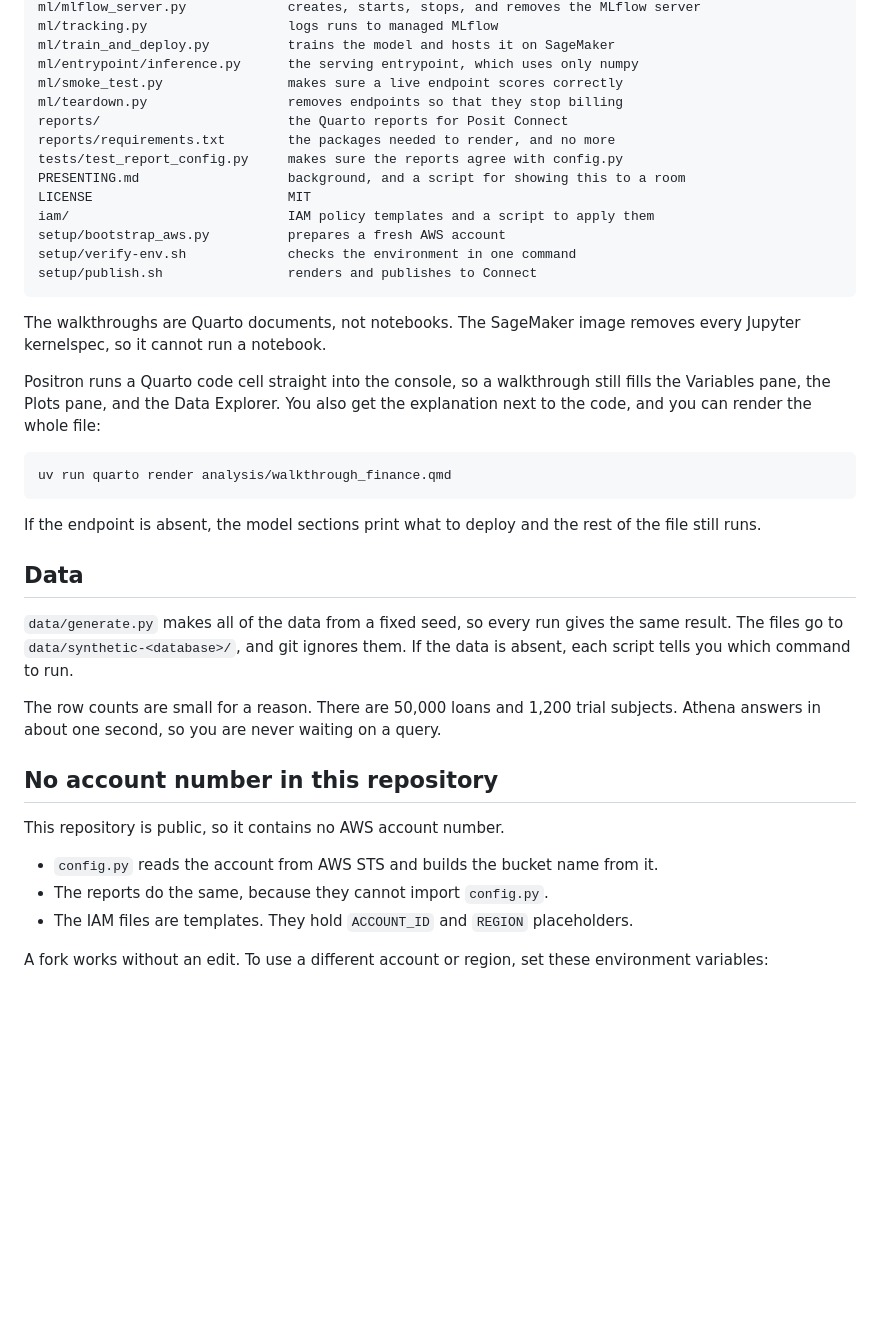
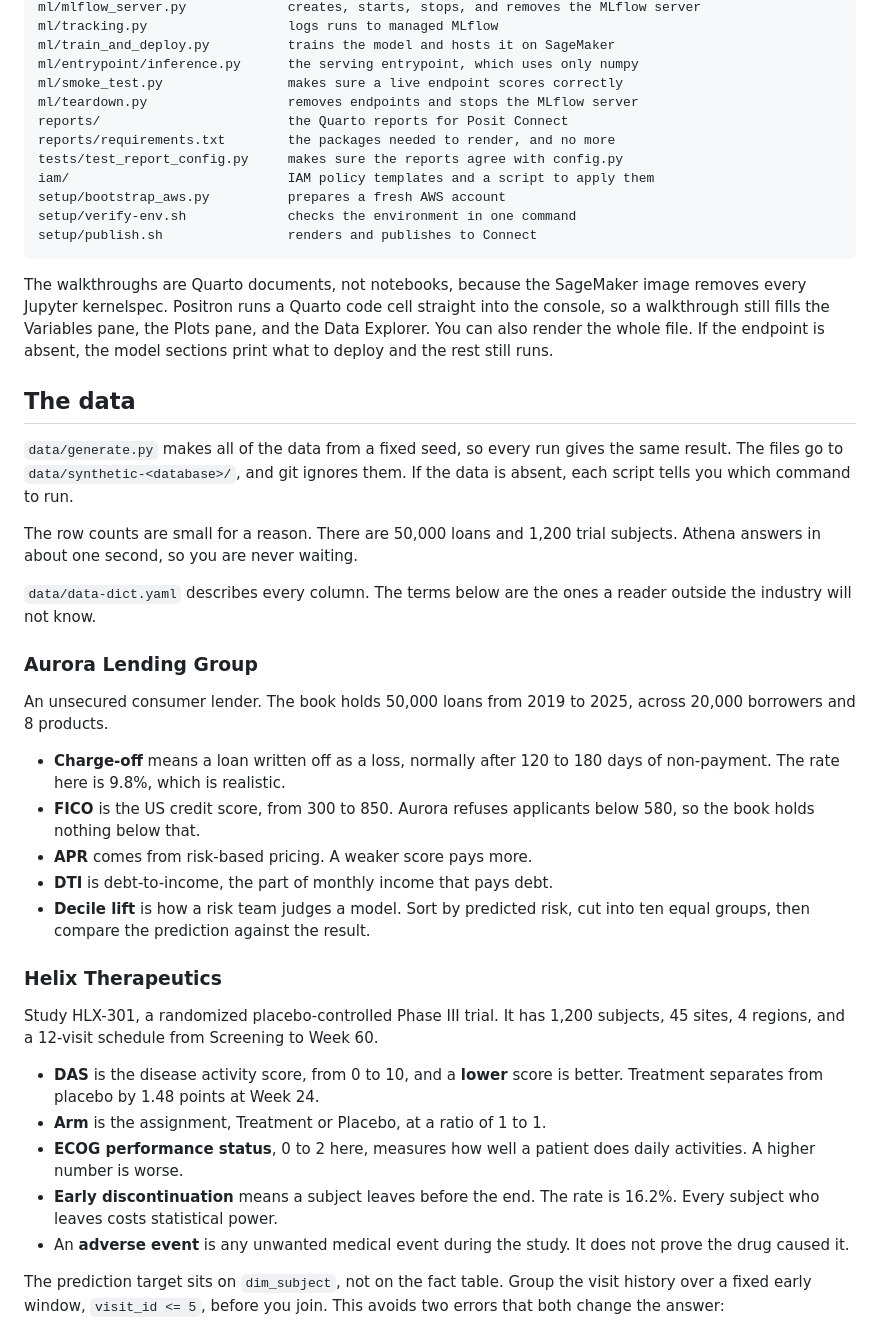
Before and after one commit to posit-dev/positron-sagemaker-demo, a Markdown page: README.md, the part around one of its changes. GitHub-like rendering; blank space fills up the shorter version.

````diff
--- a/README.md
+++ b/README.md
@@ -161,49 +126,64 @@ ml/tracking.py                  logs runs to managed MLflow
 ml/train_and_deploy.py          trains the model and hosts it on SageMaker
 ml/entrypoint/inference.py      the serving entrypoint, which uses only numpy
 ml/smoke_test.py                makes sure a live endpoint scores correctly
-ml/teardown.py                  removes endpoints so that they stop billing
+ml/teardown.py                  removes endpoints and stops the MLflow server
 reports/                        the Quarto reports for Posit Connect
 reports/requirements.txt        the packages needed to render, and no more
 tests/test_report_config.py     makes sure the reports agree with config.py
-PRESENTING.md                   background, and a script for showing this to a room
-LICENSE                         MIT
 iam/                            IAM policy templates and a script to apply them
 setup/bootstrap_aws.py          prepares a fresh AWS account
 setup/verify-env.sh             checks the environment in one command
 setup/publish.sh                renders and publishes to Connect
 ```
 
-The walkthroughs are Quarto documents, not notebooks. The SageMaker image
-removes every Jupyter kernelspec, so it cannot run a notebook.
+The walkthroughs are Quarto documents, not notebooks, because the SageMaker image
+removes every Jupyter kernelspec. Positron runs a Quarto code cell straight into
+the console, so a walkthrough still fills the Variables pane, the Plots pane, and
+the Data Explorer. You can also render the whole file. If the endpoint is absent,
+the model sections print what to deploy and the rest still runs.
 
-Positron runs a Quarto code cell straight into the console, so a walkthrough
-still fills the Variables pane, the Plots pane, and the Data Explorer. You also
-get the explanation next to the code, and you can render the whole file:
-
-```bash
-uv run quarto render analysis/walkthrough_finance.qmd
-```
-
-If the endpoint is absent, the model sections print what to deploy and the rest
-of the file still runs.
-
-## Data
+## The data
 
 `data/generate.py` makes all of the data from a fixed seed, so every run gives
 the same result. The files go to `data/synthetic-<database>/`, and git ignores
 them. If the data is absent, each script tells you which command to run.
 
 The row counts are small for a reason. There are 50,000 loans and 1,200 trial
-subjects. Athena answers in about one second, so you are never waiting on a
-query.
+subjects. Athena answers in about one second, so you are never waiting.
 
-## No account number in this repository
+`data/data-dict.yaml` describes every column. The terms below are the ones a
+reader outside the industry will not know.
 
-This repository is public, so it contains no AWS account number.
+### Aurora Lending Group
 
-- `config.py` reads the account from AWS STS and builds the bucket name from it.
-- The reports do the same, because they cannot import `config.py`.
-- The IAM files are templates. They hold `ACCOUNT_ID` and `REGION` placeholders.
+An unsecured consumer lender. The book holds 50,000 loans from 2019 to 2025,
+across 20,000 borrowers and 8 products.
 
-A fork works without an edit. To use a different account or region, set these
-environment variables:
+- **Charge-off** means a loan written off as a loss, normally after 120 to 180
+  days of non-payment. The rate here is 9.8%, which is realistic.
+- **FICO** is the US credit score, from 300 to 850. Aurora refuses applicants
+  below 580, so the book holds nothing below that.
+- **APR** comes from risk-based pricing. A weaker score pays more.
+- **DTI** is debt-to-income, the part of monthly income that pays debt.
+- **Decile lift** is how a risk team judges a model. Sort by predicted risk, cut
+  into ten equal groups, then compare the prediction against the result.
+
+### Helix Therapeutics
+
+Study HLX-301, a randomized placebo-controlled Phase III trial. It has 1,200
+subjects, 45 sites, 4 regions, and a 12-visit schedule from Screening to Week 60.
+
+- **DAS** is the disease activity score, from 0 to 10, and a **lower** score is
+  better. Treatment separates from placebo by 1.48 points at Week 24.
+- **Arm** is the assignment, Treatment or Placebo, at a ratio of 1 to 1.
+- **ECOG performance status**, 0 to 2 here, measures how well a patient does
+  daily activities. A higher number is worse.
+- **Early discontinuation** means a subject leaves before the end. The rate is
+  16.2%. Every subject who leaves costs statistical power.
+- An **adverse event** is any unwanted medical event during the study. It does
+  not prove the drug caused it.
+
+The prediction target sits on `dim_subject`, not on the fact table. Group the
+visit history over a fixed early window, `visit_id <= 5`, before you join. This
+avoids two errors that both change the answer:
+
````
Also changed, not shown: other parts of README.md (+126 -139 lines), PRESENTING.md (deleted, +0 -304 lines).
